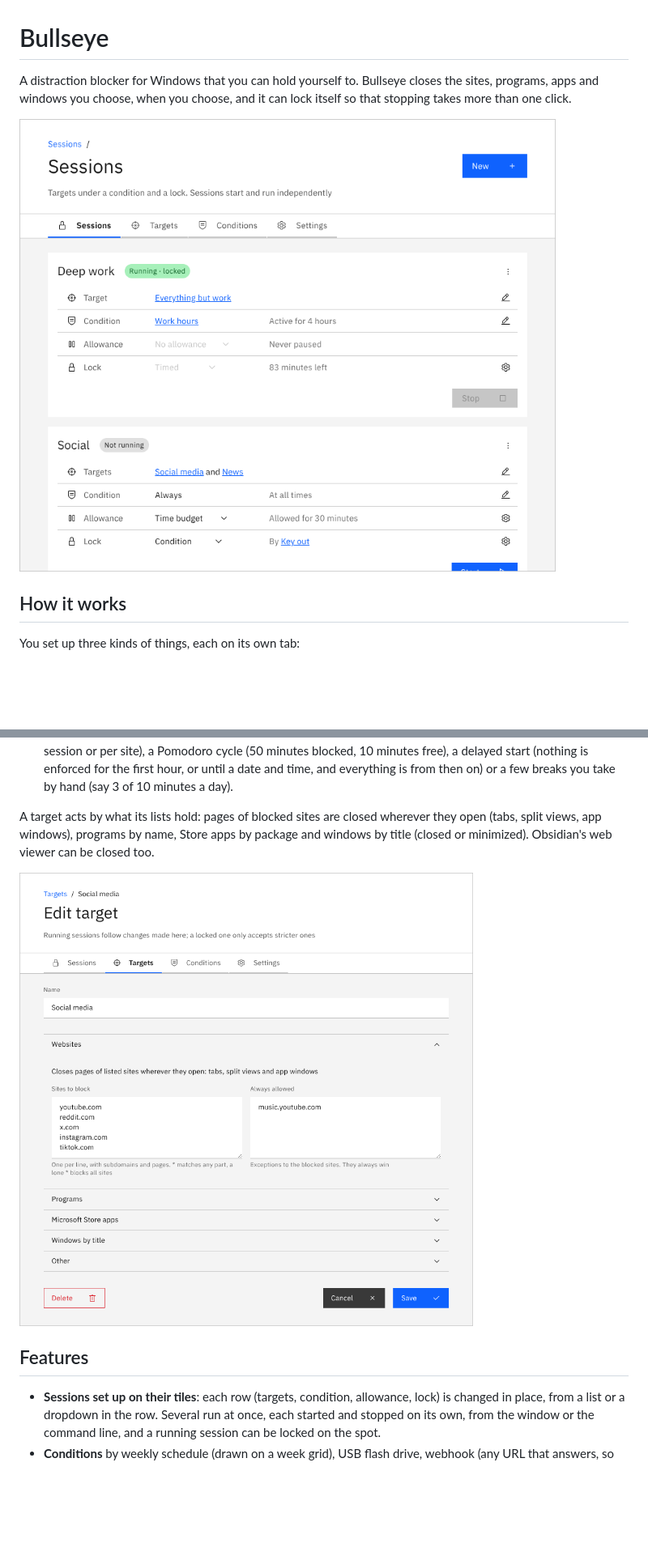
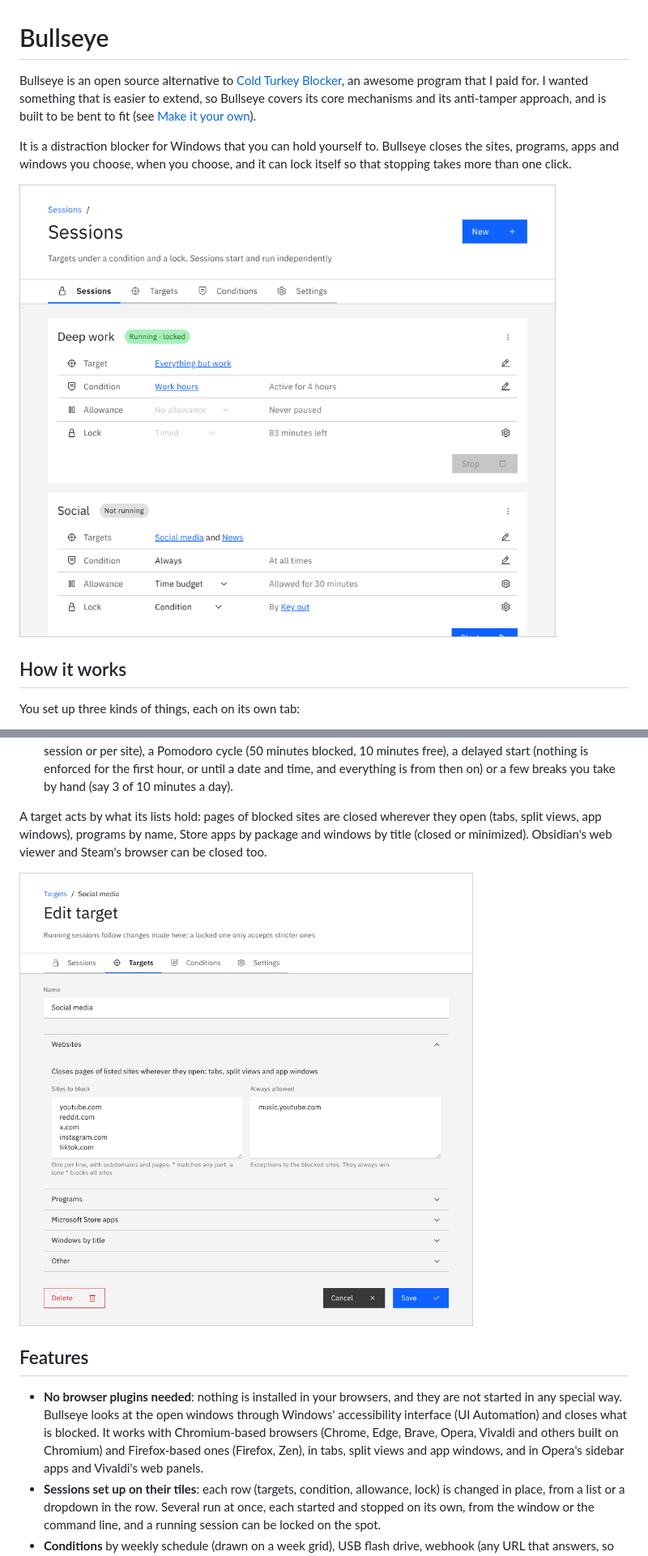
Before and after one commit to maakbaas/bullseye, a Markdown page: README.md, 2 parts joined by grey strips. Shown at 81% size. GitHub-like rendering; blank space fills up the shorter version.

```diff
--- a/README.md
+++ b/README.md
@@ -1,8 +1,10 @@
 # Bullseye
 
-A distraction blocker for Windows that you can hold yourself to. Bullseye closes the sites, programs, apps and windows you choose, when you choose, and it can lock itself so that stopping takes more than one click.
+Bullseye is an open source alternative to [Cold Turkey Blocker](https://getcoldturkey.com/), an awesome program that I paid for. I wanted something that is easier to extend, so Bullseye covers its core mechanisms and its anti-tamper approach, and is built to be bent to fit (see [Make it your own](#make-it-your-own)).
 
-![Sessions](docs/screenshots/sessions.png)
+It is a distraction blocker for Windows that you can hold yourself to. Bullseye closes the sites, programs, apps and windows you choose, when you choose, and it can lock itself so that stopping takes more than one click.
+
+![Sessions](docs/sessions.png)
 
 ## How it works
 
@@ -19,12 +21,13 @@ Two more ideas complete the picture:
 - **Lock**: how hard a running session is to stop. None, for a while, until a date and time, until Windows restarts, while a condition is active (a USB stick can be the key: locked while it is unplugged), after a delay you have to wait out, after typing a text you cannot paste (your own, or a random one drawn at the start), or with a password someone else keeps.
 - **Allowance**: a way for a session to go quiet for a while. A time budget (say 30 minutes a day, for the whole session or per site), a Pomodoro cycle (50 minutes blocked, 10 minutes free), a delayed start (nothing is enforced for the first hour, or until a date and time, and everything is from then on) or a few breaks you take by hand (say 3 of 10 minutes a day).
 
-A target acts by what its lists hold: pages of blocked sites are closed wherever they open (tabs, split views, app windows), programs by name, Store apps by package and windows by title (closed or minimized). Obsidian's web viewer can be closed too.
+A target acts by what its lists hold: pages of blocked sites are closed wherever they open (tabs, split views, app windows), programs by name, Store apps by package and windows by title (closed or minimized). Obsidian's web viewer and Steam's browser can be closed too.
 
-![A target](docs/screenshots/target-editor.png)
+![A target](docs/target-editor.png)
 
 ## Features
 
+- **No browser plugins needed**: nothing is installed in your browsers, and they are not started in any special way. Bullseye looks at the open windows through Windows' accessibility interface (UI Automation) and closes what is blocked. It works with Chromium-based browsers (Chrome, Edge, Brave, Opera, Vivaldi and others built on Chromium) and Firefox-based ones (Firefox, Zen), in tabs, split views and app windows, and in Opera's sidebar apps and Vivaldi's web panels.
 - **Sessions set up on their tiles**: each row (targets, condition, allowance, lock) is changed in place, from a list or a dropdown in the row. Several run at once, each started and stopped on its own, from the window or the command line, and a running session can be locked on the spot.
 - **Conditions** by weekly schedule (drawn on a week grid), USB flash drive, webhook (any URL that answers, so you can hook up a home automation or a calendar), or any / all of those combined.
 - **Locks that hold**: the rules live in a Windows service that runs as SYSTEM, so ending the app in Task Manager does not help, times are measured on internet time so changing the clock does not either, and sessions survive a restart. A locked session's targets and conditions can only be made stricter (it can take more targets, and its condition can become Always), and so can its lock (a later end, a longer wait) and its allowance.
```
Also changed, not shown: other parts of README.md (+9 -1 lines), AGENTS.md (+14 -3 lines), CLI.md (+1 -1 lines), docs/condition-editor.png (renamed from docs/screenshots/condition-editor.png), docs/sessions.png (renamed from docs/screenshots/sessions.png), docs/smart-screen.png (added), docs/target-editor.png (renamed from docs/screenshots/target-editor.png).
